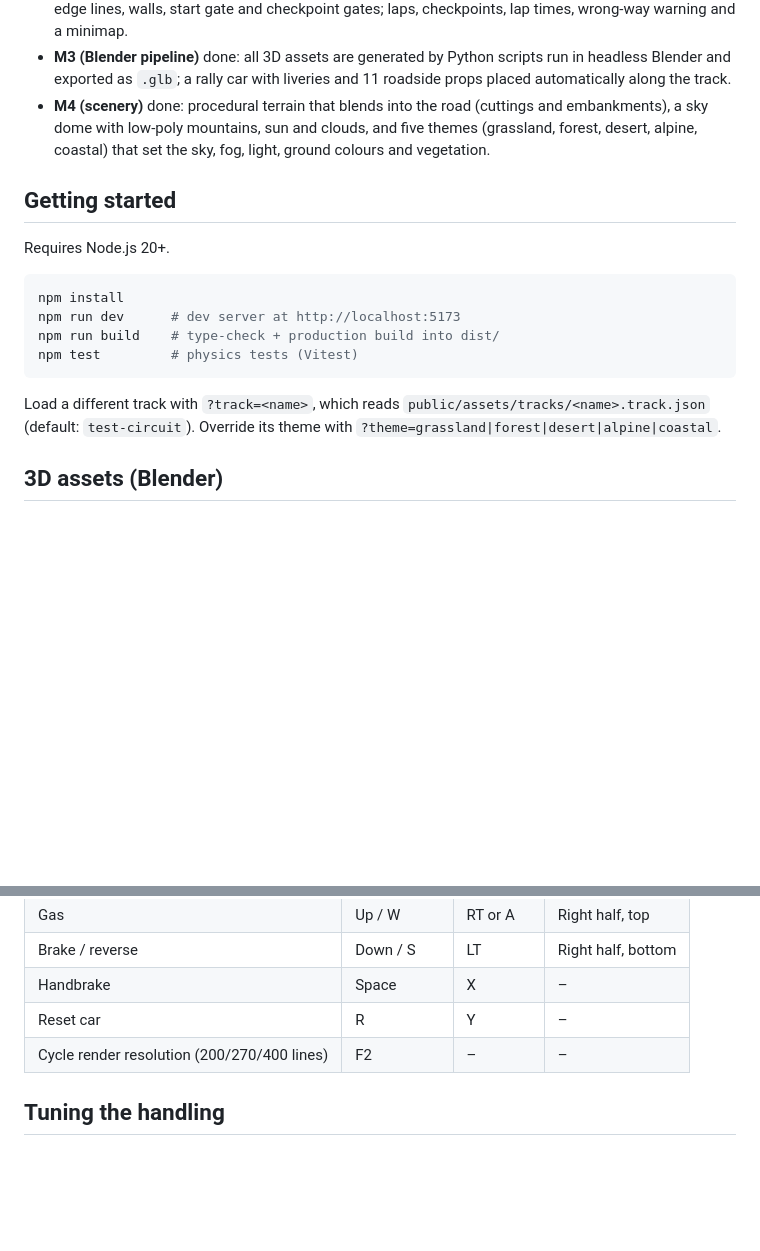
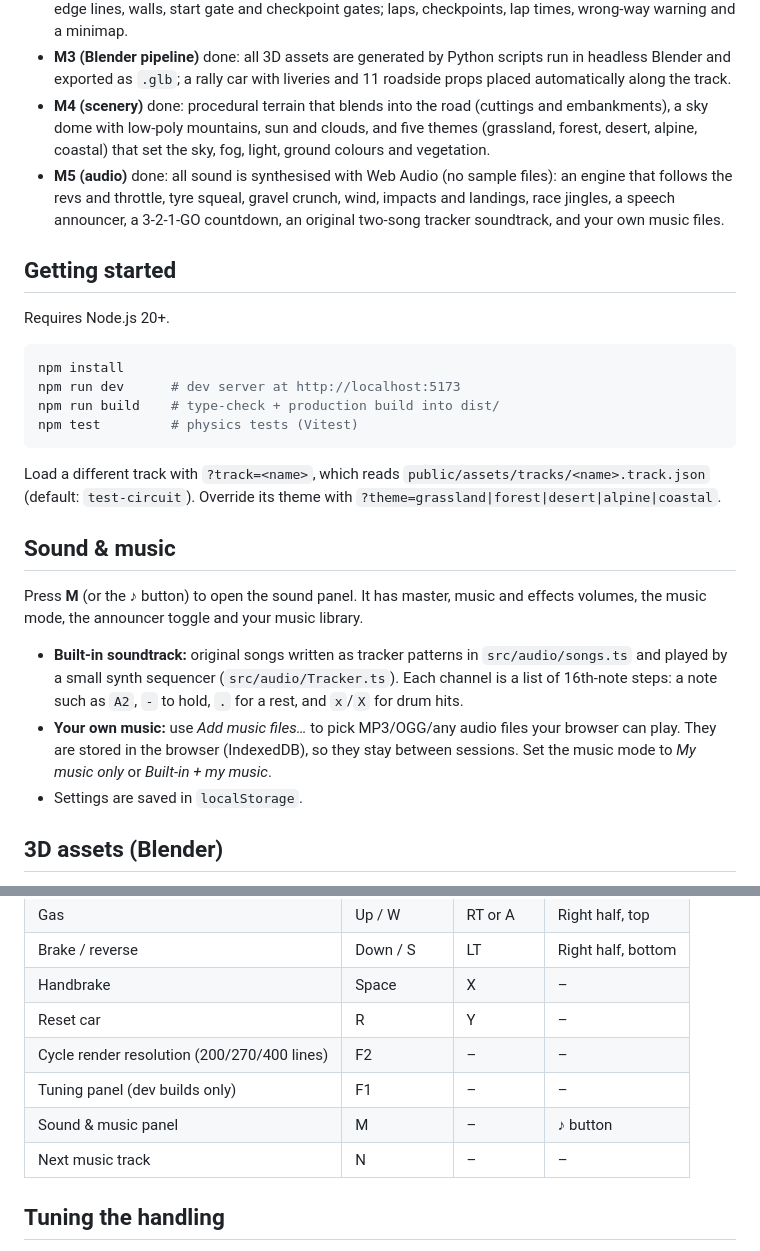
Before and after one commit to soundtrackgeek/crazy_driver, a Markdown page: README.md, 2 parts joined by grey strips. Rendered like a GitHub page; blank space fills up the shorter version.

Commit message:
Docs for M5 audio (README, CHANGELOG 0.8.0, plan)
Co-Authored-By: Claude Opus 5.5 <noreply@anthropic.com>

````diff
--- a/README.md
+++ b/README.md
@@ -10,6 +10,7 @@ See [docs/PLAN.md](docs/PLAN.md) for the stack, approach, graphics/asset pipelin
 - **M2 (spline tracks)** done: tracks defined as JSON control points, built into a banked road with kerbs, edge lines, walls, start gate and checkpoint gates; laps, checkpoints, lap times, wrong-way warning and a minimap.
 - **M3 (Blender pipeline)** done: all 3D assets are generated by Python scripts run in headless Blender and exported as `.glb`; a rally car with liveries and 11 roadside props placed automatically along the track.
 - **M4 (scenery)** done: procedural terrain that blends into the road (cuttings and embankments), a sky dome with low-poly mountains, sun and clouds, and five themes (grassland, forest, desert, alpine, coastal) that set the sky, fog, light, ground colours and vegetation.
+- **M5 (audio)** done: all sound is synthesised with Web Audio (no sample files): an engine that follows the revs and throttle, tyre squeal, gravel crunch, wind, impacts and landings, race jingles, a speech announcer, a 3-2-1-GO countdown, an original two-song tracker soundtrack, and your own music files.
 
 ## Getting started
 Requires Node.js 20+.
@@ -22,6 +23,13 @@ npm test         # physics tests (Vitest)
 ```
 
 Load a different track with `?track=<name>`, which reads `public/assets/tracks/<name>.track.json` (default: `test-circuit`). Override its theme with `?theme=grassland|forest|desert|alpine|coastal`.
+
+## Sound & music
+Press **M** (or the ♪ button) to open the sound panel. It has master, music and effects volumes, the music mode, the announcer toggle and your music library.
+
+- **Built-in soundtrack:** original songs written as tracker patterns in `src/audio/songs.ts` and played by a small synth sequencer (`src/audio/Tracker.ts`). Each channel is a list of 16th-note steps: a note such as `A2`, `-` to hold, `.` for a rest, and `x`/`X` for drum hits.
+- **Your own music:** use *Add music files…* to pick MP3/OGG/any audio files your browser can play. They are stored in the browser (IndexedDB), so they stay between sessions. Set the music mode to *My music only* or *Built-in + my music*.
+- Settings are saved in `localStorage`.
 
 ## 3D assets (Blender)
 Every model is built by code in `blender/`. Nothing is modelled by hand, so assets are reproducible and easy to change. The generated `.glb` files are committed, so you only need Blender if you change the scripts.
@@ -69,6 +77,9 @@ Tracks are JSON files (`*.track.json`). The road is a smooth closed curve throug
 | Handbrake | Space | X | – |
 | Reset car | R | Y | – |
 | Cycle render resolution (200/270/400 lines) | F2 | – | – |
+| Tuning panel (dev builds only) | F1 | – | – |
+| Sound & music panel | M | – | ♪ button |
+| Next music track | N | – | – |
 
 ## Tuning the handling
 In dev builds (`npm run dev`) press **F1** for a live tuning panel covering suspension, engine, tyres and handling. Use **Copy JSON** to copy the current values, then paste them into `src/physics/VehicleParams.ts` to make them the defaults. The car is also exposed as `window.vehicle` in the browser console.
````
Also changed, not shown: CHANGELOG.md (+16 -0 lines), docs/PLAN.md (+1 -1 lines).
